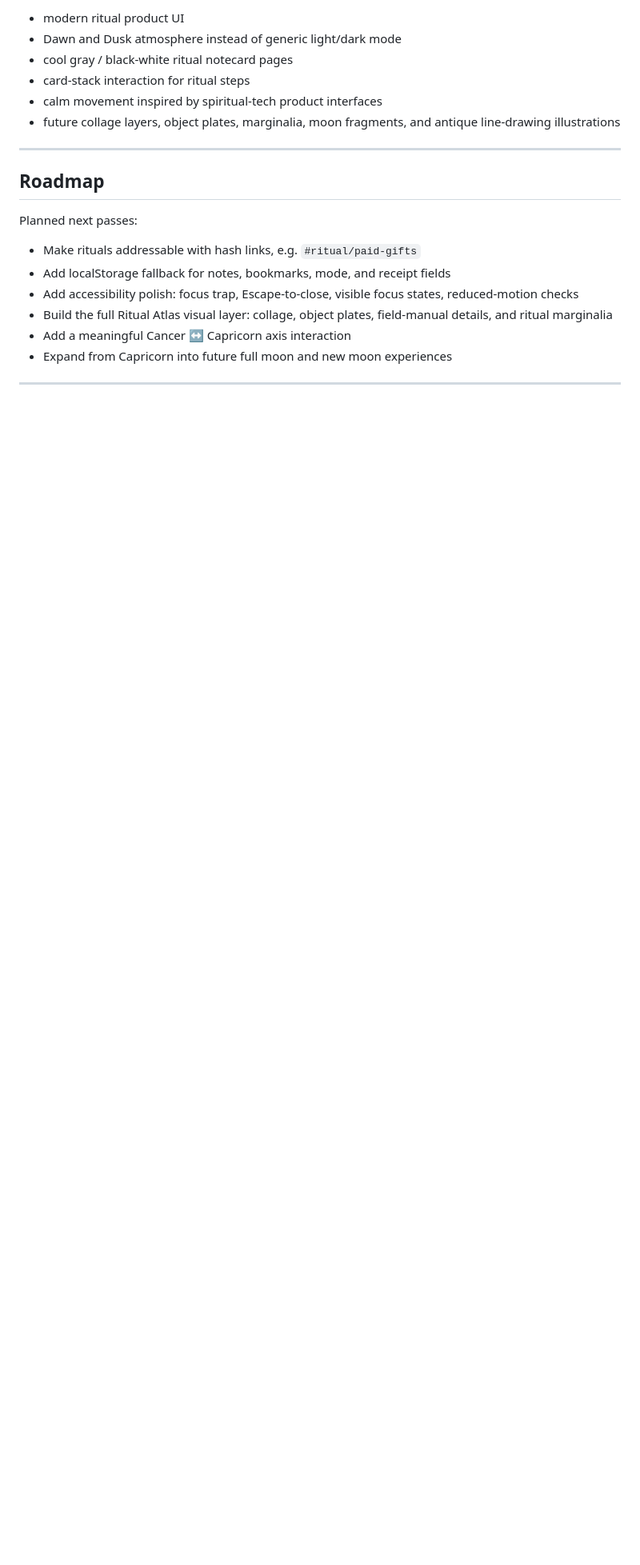
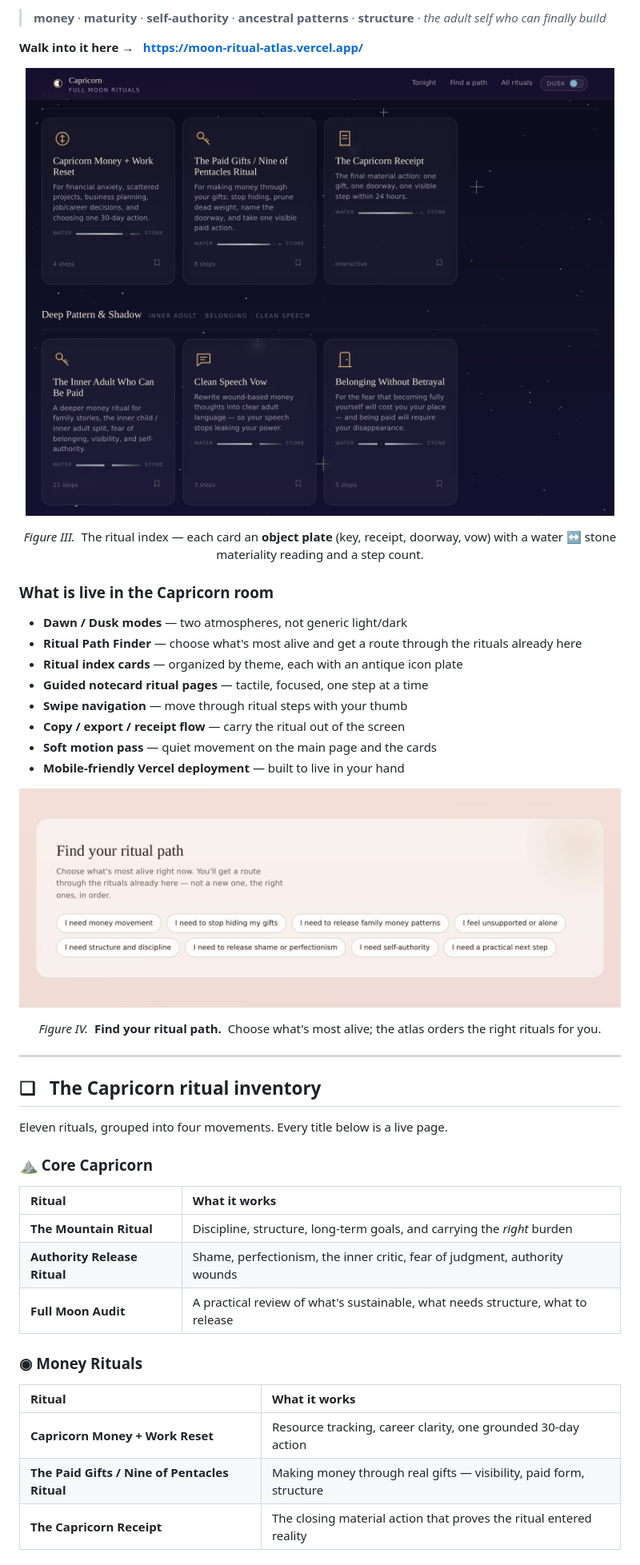
Before and after one commit to danielleackerman/moon-ritual-atlas, a Markdown page: README.md, the part around the change printed below. Shown: that part at 80% size. GitHub-like rendering; pictures changed too: assets/readme/path-finder.png (added), assets/readme/ritual-index.png (added); blank space fills up the shorter version.

Commit message:
Install Moon Ritual Atlas README package

```diff
--- a/README.md
+++ b/README.md
@@ -101,20 +94,56 @@ The visual direction is moving toward:
 
-- modern ritual product UI
-- Dawn and Dusk atmosphere instead of generic light/dark mode
-- cool gray / black-white ritual notecard pages
-- card-stack interaction for ritual steps
-- calm movement inspired by spiritual-tech product interfaces
-- future collage layers, object plates, marginalia, moon fragments, and antique line-drawing illustrations
+> **money** · **maturity** · **self-authority** · **ancestral patterns** · **structure** · *the adult self who can finally build*
+
+**Walk into it here → &nbsp; <https://moon-ritual-atlas.vercel.app/>**
+
+<p align="center">
+  <a href="https://moon-ritual-atlas.vercel.app/">
+    <img src="assets/readme/ritual-index.png" alt="The Capricorn ritual index — object-plate cards with materiality sliders" width="100%">
+  </a>
+</p>
+<p align="center">
+  <em>Figure III.</em> &nbsp;The ritual index — each card an <strong>object plate</strong> (key, receipt, doorway, vow) with a <span title="materiality">water ↔ stone</span> materiality reading and a step count.
+</p>
+
+### What is live in the Capricorn room
+
+- **Dawn / Dusk modes** — two atmospheres, not generic light/dark
+- **Ritual Path Finder** — choose what's most alive and get a route through the rituals already here
+- **Ritual index cards** — organized by theme, each with an antique icon plate
+- **Guided notecard ritual pages** — tactile, focused, one step at a time
+- **Swipe navigation** — move through ritual steps with your thumb
+- **Copy / export / receipt flow** — carry the ritual out of the screen
+- **Soft motion pass** — quiet movement on the main page and the cards
+- **Mobile-friendly Vercel deployment** — built to live in your hand
+
+<p align="center">
+  <a href="https://moon-ritual-atlas.vercel.app/">
+    <img src="assets/readme/path-finder.png" alt="Find your ritual path — chip-based finder in Dawn mode" width="100%">
+  </a>
+</p>
+<p align="center">
+  <em>Figure IV.</em> &nbsp;<strong>Find your ritual path.</strong> &nbsp;Choose what's most alive; the atlas orders the right rituals for you.
+</p>
 
 ---
 
-## Roadmap
+## ❑ &nbsp; The Capricorn ritual inventory
 
-Planned next passes:
+Eleven rituals, grouped into four movements. Every title below is a live page.
 
-- Make rituals addressable with hash links, e.g. `#ritual/paid-gifts`
-- Add localStorage fallback for notes, bookmarks, mode, and receipt fields
-- Add accessibility polish: focus trap, Escape-to-close, visible focus states, reduced-motion checks
-- Build the full Ritual Atlas visual layer: collage, object plates, field-manual details, and ritual marginalia
-- Add a meaningful Cancer ↔ Capricorn axis interaction
-- Expand from Capricorn into future full moon and new moon experiences
+### ⛰ Core Capricorn
+
+| Ritual | What it works |
+|:---|:---|
+| **The Mountain Ritual** | Discipline, structure, long-term goals, and carrying the *right* burden |
+| **Authority Release Ritual** | Shame, perfectionism, the inner critic, fear of judgment, authority wounds |
+| **Full Moon Audit** | A practical review of what's sustainable, what needs structure, what to release |
+
+### ◉ Money Rituals
+
+| Ritual | What it works |
+|:---|:---|
+| **Capricorn Money + Work Reset** | Resource tracking, career clarity, one grounded 30-day action |
+| **The Paid Gifts / Nine of Pentacles Ritual** | Making money through real gifts — visibility, paid form, structure |
+| **The Capricorn Receipt** | The closing material action that proves the ritual entered reality |
+
```
Also changed, not shown: other parts of README.md (+149 -95 lines), assets/readme/hero-capricorn.png (added), assets/readme/mobile-dusk.png (added), assets/readme/mode-dusk.png (added), 1 other file.
